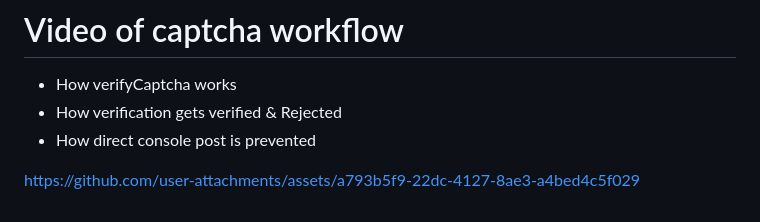
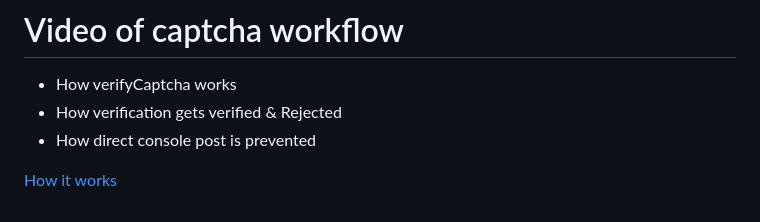
Before and after one commit to 0luv69/captcha, a Markdown page: readme.md, the part around one of its changes. Drawn GitHub-style.

```diff
--- a/readme.md
+++ b/readme.md
@@ -189,4 +189,4 @@ This documentation should serve as a detailed guide for maintaining, extending,
    - How direct console post is prevented
 
 
-https://github.com/user-attachments/assets/a793b5f9-22dc-4127-8ae3-a4bed4c5f029
+[How it works](https://github.com/user-attachments/assets/a793b5f9-22dc-4127-8ae3-a4bed4c5f029)
```
Also changed, not shown: other parts of readme.md (+1 -1 lines).
